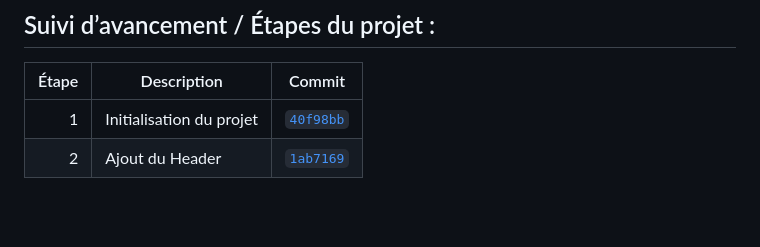
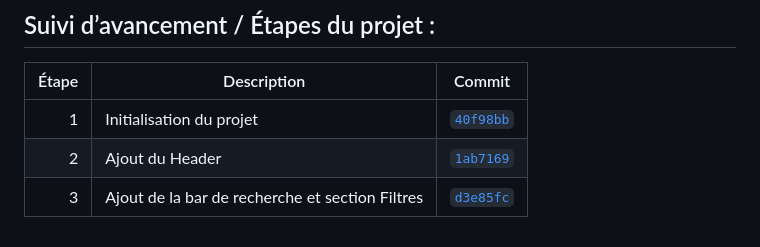
Before and after one commit to donovan-dev-web/Projet-Booki, a Markdown page: README.md, the part around the change. Rendered like a GitHub page; blank space fills up the shorter version.

```diff
--- a/README.md
+++ b/README.md
@@ -93,4 +93,5 @@ ou Less) ne doit être utilisé.
 | Étape | Description | Commit |
 |------:|-------------|--------|
 | 1 | Initialisation du projet | [`40f98bb`](https://github.com/donovan-dev-web/Projet-Booki/commit/40f98bb) |
-| 2 | Ajout du Header | [`1ab7169`](https://github.com/donovan-dev-web/Projet-Booki/commit/1ab7169)|
+| 2 | Ajout du Header | [`1ab7169`](https://github.com/donovan-dev-web/Projet-Booki/commit/1ab7169) |
+| 3 | Ajout de la bar de recherche et section Filtres | [`d3e85fc`](https://github.com/donovan-dev-web/Projet-Booki/commit/d3e85fc) |
```
